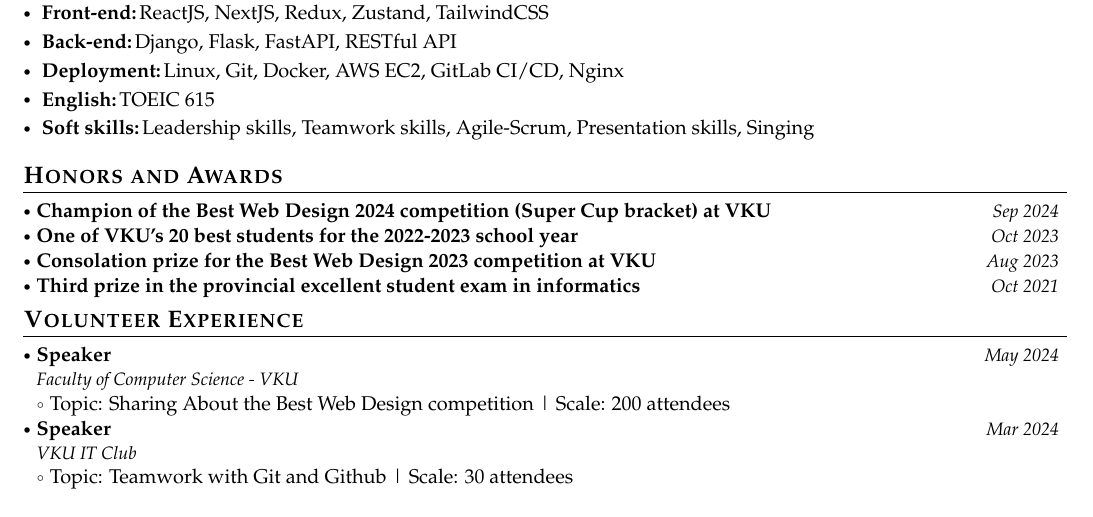
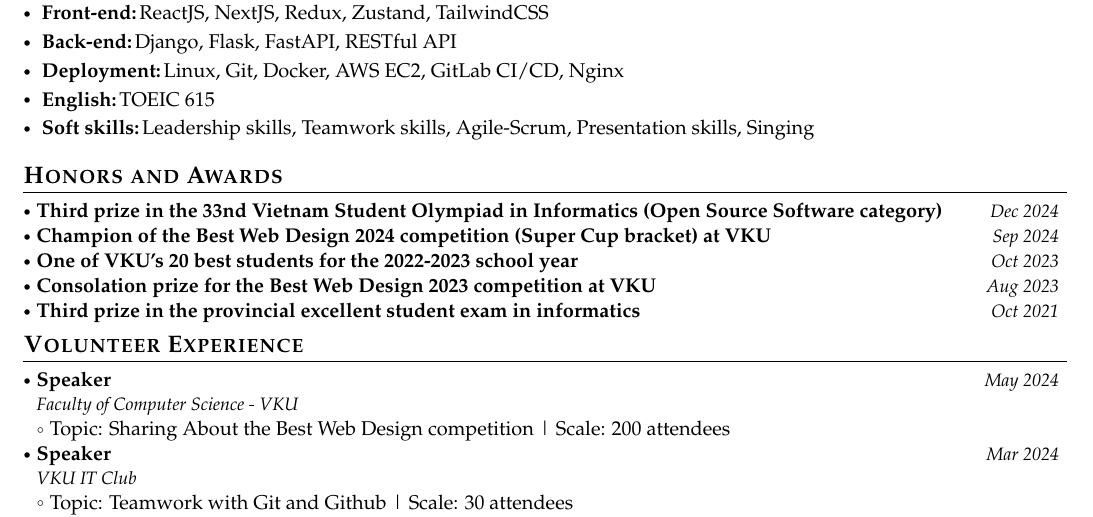
Before and after one commit to bobaonhan123/my_resume, a LaTeX CV (latex_cv.tex): part of the page, cut so that both start at the same text. Compiled offline with pdfLaTeX.

Commit message:
update olympiad

```diff
--- a/latex_cv.tex
+++ b/latex_cv.tex
@@ -282,6 +282,11 @@ ESP32 Microcontroller and temperature sensors
 \resumeSubHeadingListStart
 
 \resumeTextAndDate
+{Third prize in the 33nd Vietnam Student Olympiad in Informatics (Open Source Software category)}
+{Dec 2024}
+
+
+\resumeTextAndDate
 {Champion of the Best Web Design 2024 competition (Super Cup bracket) at VKU}
 {Sep 2024}
 
```
Also changed, not shown: latex_cv.pdf.
